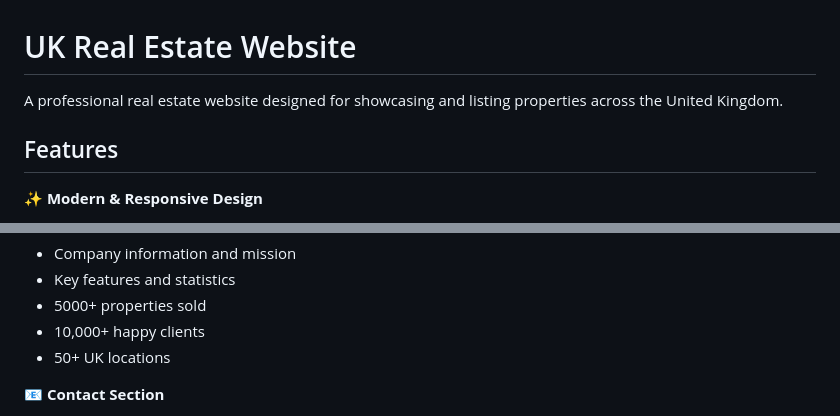
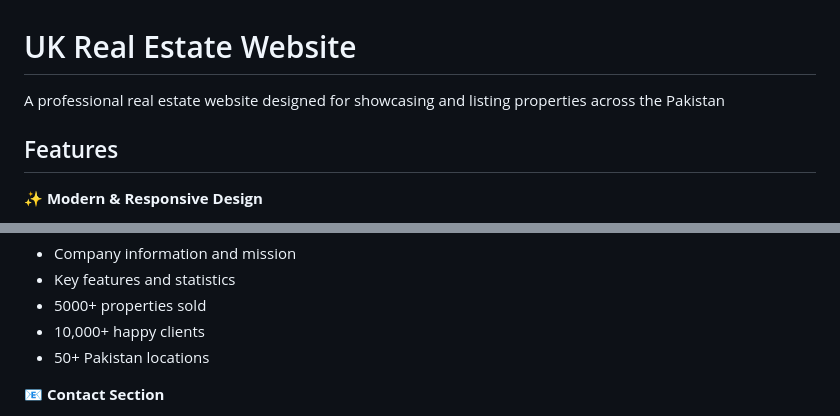
Before and after one commit to babuali666-cpu/UK-Real-Estate-, a Markdown page: README.md, 2 parts joined by grey strips. Rendered like a GitHub page.

Commit message:
Update location references from UK to Pakistan
Signed-off-by: babuali666-cpu <babuali666@gmail.com>

```diff
--- a/README.md
+++ b/README.md
@@ -1,6 +1,6 @@
 # UK Real Estate Website
 
-A professional real estate website designed for showcasing and listing properties across the United Kingdom.
+A professional real estate website designed for showcasing and listing properties across the Pakistan
 
 ## Features
 
@@ -30,7 +30,7 @@ A professional real estate website designed for showcasing and listing propertie
 - Key features and statistics
 - 5000+ properties sold
 - 10,000+ happy clients
-- 50+ UK locations
+- 50+ Pakistan locations
 
 📧 **Contact Section**
 - Contact form for inquiries
```
